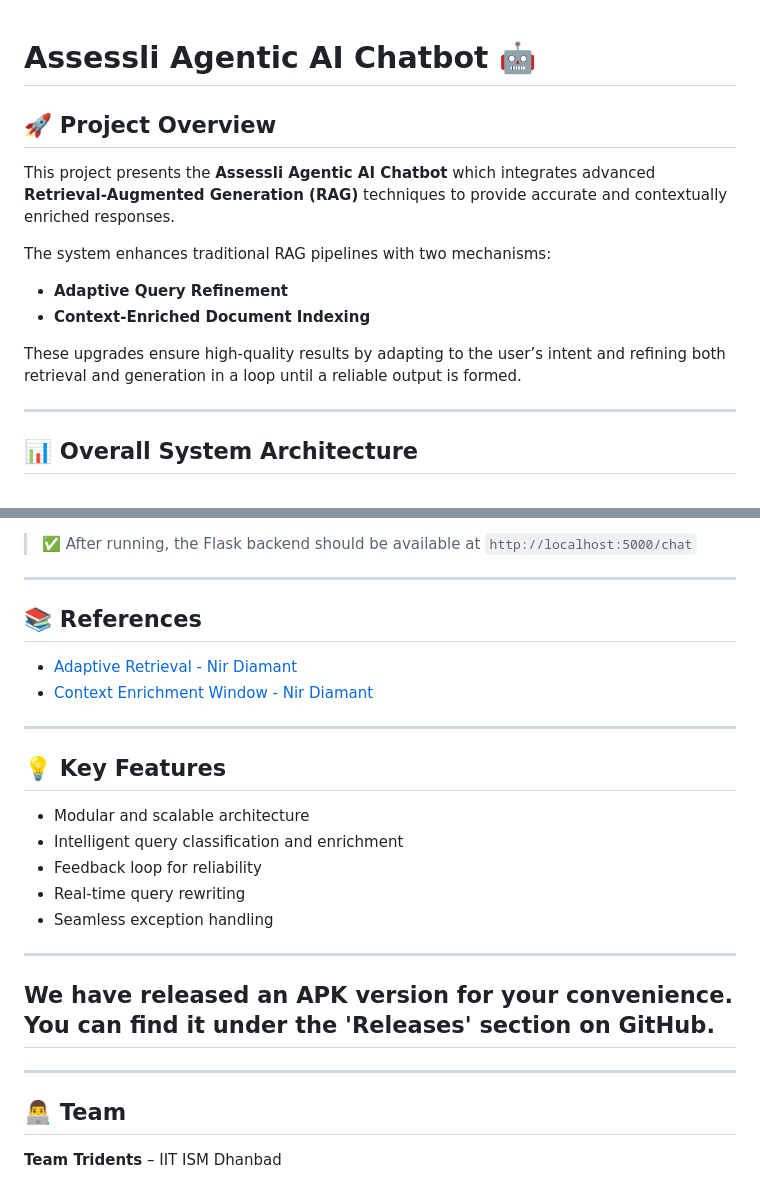
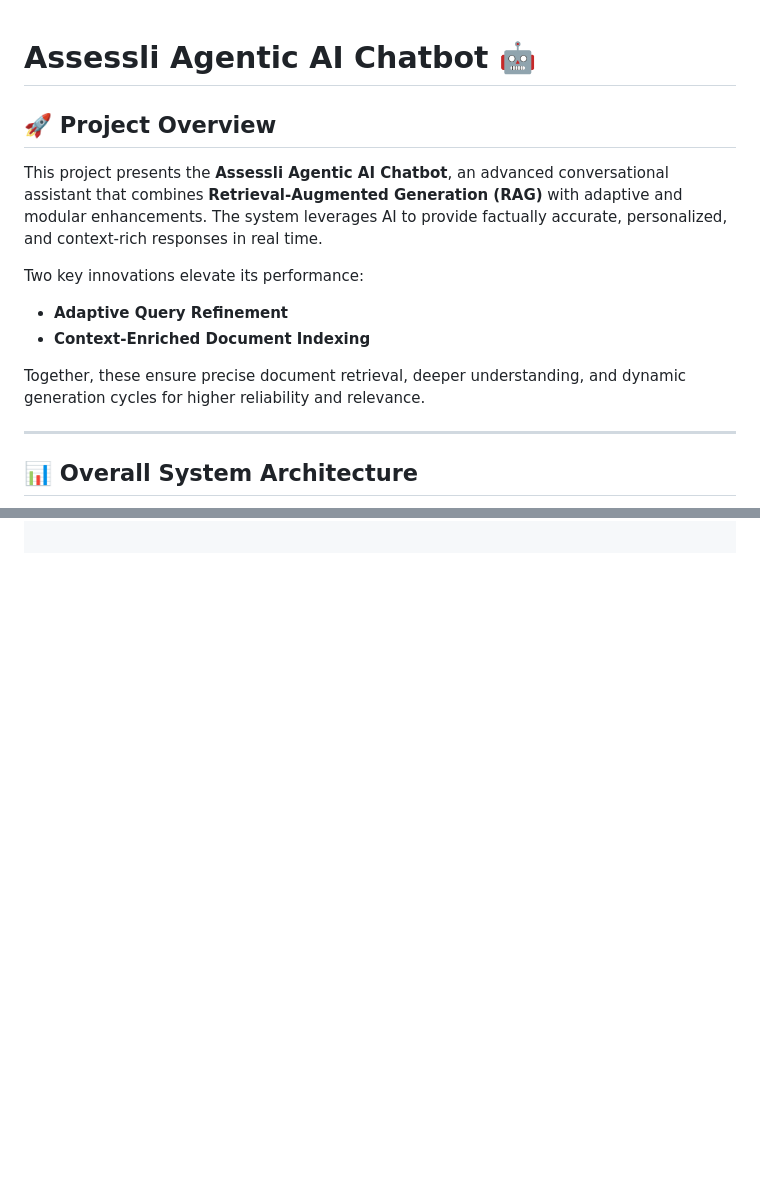
Before and after one commit to Kunal-3004/Assessli-AI-Hackathon, a Markdown page: README.md, 2 parts joined by grey strips. Rendered like a GitHub page; blank space fills up the shorter version.

```diff
--- a/README.md
+++ b/README.md
@@ -1,15 +1,14 @@
-
 # Assessli Agentic AI Chatbot 🤖
 
 ## 🚀 Project Overview
 
-This project presents the **Assessli Agentic AI Chatbot** which integrates advanced **Retrieval-Augmented Generation (RAG)** techniques to provide accurate and contextually enriched responses.
+This project presents the **Assessli Agentic AI Chatbot**, an advanced conversational assistant that combines **Retrieval-Augmented Generation (RAG)** with adaptive and modular enhancements. The system leverages AI to provide factually accurate, personalized, and context-rich responses in real time.
 
-The system enhances traditional RAG pipelines with two mechanisms:
+Two key innovations elevate its performance:
 - **Adaptive Query Refinement**
 - **Context-Enriched Document Indexing**
 
-These upgrades ensure high-quality results by adapting to the user’s intent and refining both retrieval and generation in a loop until a reliable output is formed.
+Together, these ensure precise document retrieval, deeper understanding, and dynamic generation cycles for higher reliability and relevance.
 
 ---
 
@@ -136,26 +140,0 @@ docker run -p 5000:5000 Chatbot
-> ✅ After running, the Flask backend should be available at `http://localhost:5000/chat`
-
----
-
-## 📚 References
-
-- [Adaptive Retrieval - Nir Diamant](https://github.com/NirDiamant/RAG_Techniques/blob/main/all_rag_techniques/adaptive_retrieval.ipynb)
-- [Context Enrichment Window - Nir Diamant](https://github.com/NirDiamant/RAG_Techniques/blob/main/all_rag_techniques/context_enrichment_window_around_chunk.ipynb)
-
----
-
-## 💡 Key Features
-
-- Modular and scalable architecture
-- Intelligent query classification and enrichment
-- Feedback loop for reliability
-- Real-time query rewriting
-- Seamless exception handling
-
----
-## We have released an APK version for your convenience. You can find it under the 'Releases' section on GitHub.
----
-
-## 👨‍💻 Team
-
-**Team Tridents** – IIT ISM Dhanbad
```
Also changed, not shown: other parts of README.md (+73 -67 lines).
